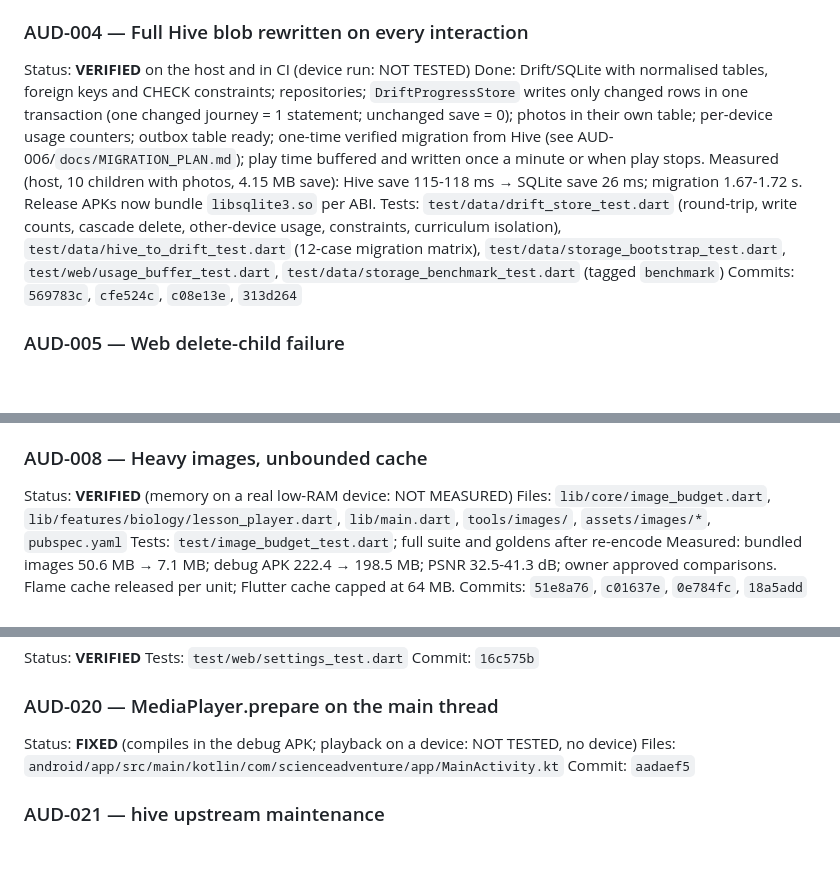
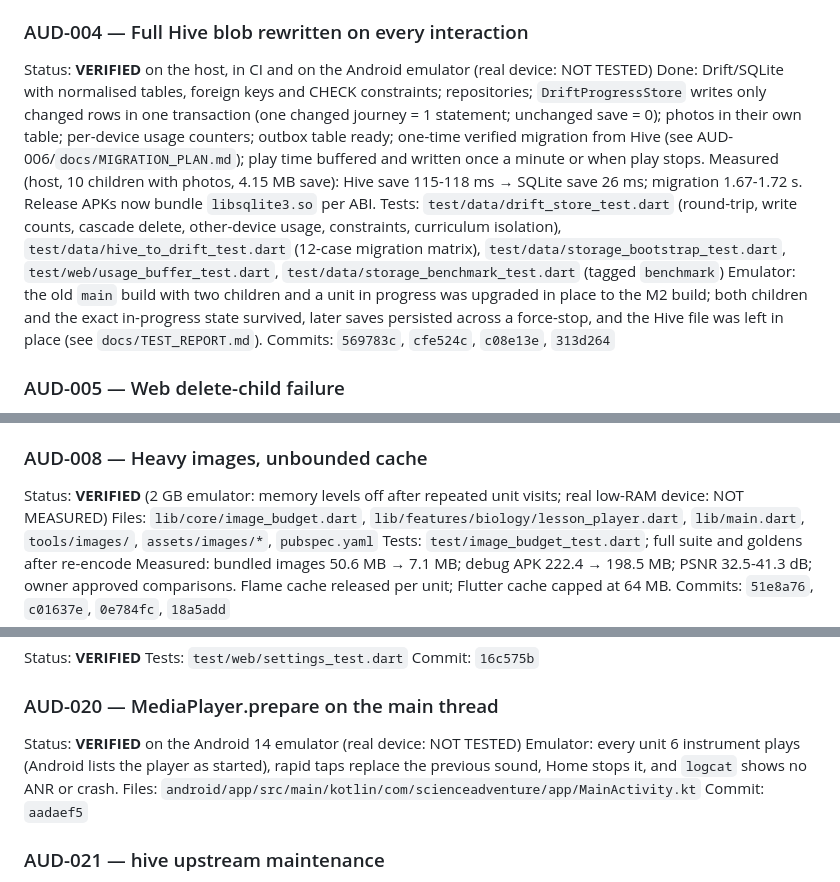
Before and after one commit to hossam2100us-star/year-1-science-game-, a Markdown page: docs/REMEDIATION_PROGRESS.md, 3 parts joined by grey strips. GitHub-like rendering; blank space fills up the shorter version.

```diff
--- a/docs/REMEDIATION_PROGRESS.md
+++ b/docs/REMEDIATION_PROGRESS.md
@@ -60,7 +60,7 @@ round-trip exactly; malformed types rejected)
 Commit: `0d58615`
 
 ### AUD-004 — Full Hive blob rewritten on every interaction
-Status: **VERIFIED** on the host and in CI (device run: NOT TESTED)
+Status: **VERIFIED** on the host, in CI and on the Android emulator (real device: NOT TESTED)
 Done: Drift/SQLite with normalised tables, foreign keys and CHECK
 constraints; repositories; `DriftProgressStore` writes only changed rows
 in one transaction (one changed journey = 1 statement; unchanged save = 0);
@@ -75,6 +75,10 @@ cascade delete, other-device usage, constraints, curriculum isolation),
 `test/data/hive_to_drift_test.dart` (12-case migration matrix),
 `test/data/storage_bootstrap_test.dart`, `test/web/usage_buffer_test.dart`,
 `test/data/storage_benchmark_test.dart` (tagged `benchmark`)
+Emulator: the old `main` build with two children and a unit in progress
+was upgraded in place to the M2 build; both children and the exact
+in-progress state survived, later saves persisted across a force-stop, and
+the Hive file was left in place (see `docs/TEST_REPORT.md`).
 Commits: `569783c`, `cfe524c`, `c08e13e`, `313d264`
 
 ### AUD-005 — Web delete-child failure
@@ -113,7 +117,8 @@ Tests: `test/migrations/journey_characterization_test.dart`,
 Commits: `b43f04e`, `181e2d8`
 
 ### AUD-008 — Heavy images, unbounded cache
-Status: **VERIFIED** (memory on a real low-RAM device: NOT MEASURED)
+Status: **VERIFIED** (2 GB emulator: memory levels off after repeated
+unit visits; real low-RAM device: NOT MEASURED)
 Files: `lib/core/image_budget.dart`, `lib/features/biology/lesson_player.dart`,
 `lib/main.dart`, `tools/images/`, `assets/images/*`, `pubspec.yaml`
 Tests: `test/image_budget_test.dart`; full suite and goldens after re-encode
@@ -199,7 +204,10 @@ Tests: `test/web/settings_test.dart`
 Commit: `16c575b`
 
 ### AUD-020 — MediaPlayer.prepare on the main thread
-Status: **FIXED** (compiles in the debug APK; playback on a device: NOT TESTED, no device)
+Status: **VERIFIED** on the Android 14 emulator (real device: NOT TESTED)
+Emulator: every unit 6 instrument plays (Android lists the player as
+started), rapid taps replace the previous sound, Home stops it, and
+`logcat` shows no ANR or crash.
 Files: `android/app/src/main/kotlin/com/scienceadventure/app/MainActivity.kt`
 Commit: `aadaef5`
 
```
Also changed, not shown: docs/REMEDIATION_PLAN.md (+1 -1 lines), docs/TEST_REPORT.md (+24 -1 lines).
